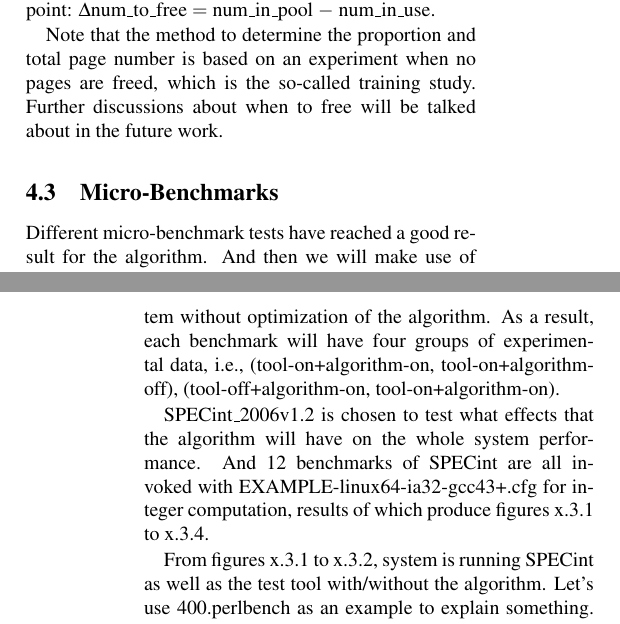
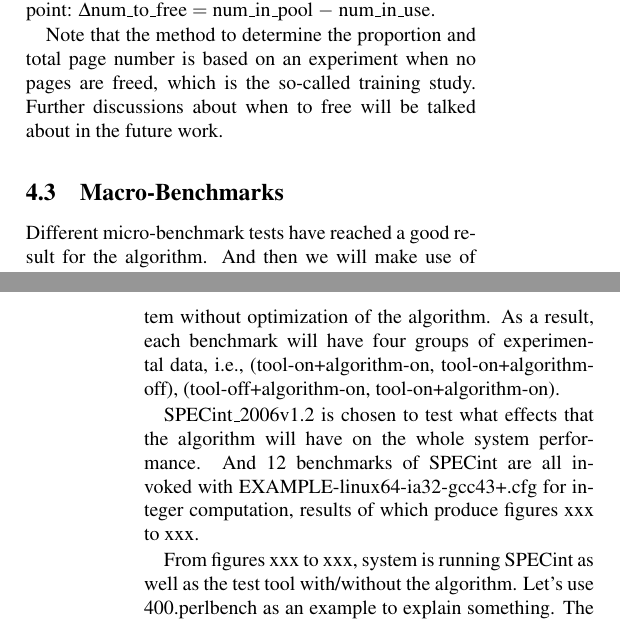
Before and after one commit to strongerwill/FastIO, a LaTeX document (doc/paper/paper_latex/fastio_v2/fastio.tex): two parts of the columns of pages 3 and 4 of 4, joined at a grey line, cut so that both start at the same text. Compiled offline with pdfLaTeX; a LaTeX package or settings file that is missing is left out.

Commit message:
fastio_v2
version 2

```diff
--- a/doc/paper/paper_latex/fastio_v2/fastio.tex
+++ b/doc/paper/paper_latex/fastio_v2/fastio.tex
@@ -222,13 +222,13 @@ Besides the I/O efficiency and CPU usage, the algorithm should also be evaluated
 
 Note that the method to determine the proportion and total page number is based on an experiment when no pages are freed, which is the so-called training study. Further discussions about when to free will be talked about in the future work.
 
-\subsection{Micro-Benchmarks}
+\subsection{Macro-Benchmarks}
 
 Different micro-benchmark tests have reached a good result for the algorithm. And then we will make use of macro-benchmarks to evaluate its effect on overall system performance as well as I/O performance. Within each benchmark test, two experimental settings are designed for fair comparison. One is benchmark with the stress test tool, and the other has nothing but the benchmark. Based on each setting, performance of the algorithm is compared with that of general guest system without optimization of the algorithm. As a result, each benchmark will have four groups of experimental data, i.e., (tool-on+algorithm-on, tool-on+algorithm-off), (tool-off+algorithm-on, tool-on+algorithm-on).
 
-SPECint\_2006v1.2 is chosen to test what effects that the algorithm will have on the whole system performance. And $12$ benchmarks of SPECint are all invoked with EXAMPLE-linux64-ia32-gcc43+.cfg for integer computation, results of which produce figures x.3.1 to x.3.4.
+SPECint\_2006v1.2 is chosen to test what effects that the algorithm will have on the whole system performance. And $12$ benchmarks of SPECint are all invoked with EXAMPLE-linux64-ia32-gcc43+.cfg for integer computation, results of which produce figures xxx to xxx.
 
-From figures x.3.1 to x.3.2, system is running SPECint as well as the test tool with/without the algorithm. Let’s use 400.perlbench as an example to explain something. The amount of time in seconds that the benchmark takes to run with the algorithm is from xxx to xxx, and the ration range is from xxx to xxx, both of which are within ranges of perlbench without the algorithm. And this explanation also works for the rest $11$ benchmarks. And so do the rest two figures. Thus, we think that experimental results of each benchmark are almost the same with/without the algorithm, which indicate that the algorithm does not have any bad effect on system performance.
+From figures xxx to xxx, system is running SPECint as well as the test tool with/without the algorithm. Let’s use 400.perlbench as an example to explain something. The amount of time in seconds that the benchmark takes to run with the algorithm is from xxx to xxx, and the ration range is from xxx to xxx, both of which are within ranges of perlbench without the algorithm. And this explanation also works for the rest $11$ benchmarks. And so do the rest two figures. Thus, we think that experimental results of each benchmark are almost the same with/without the algorithm, which indicate that the algorithm does not have any bad effect on system performance.
 
 As for I/O performance, we use netperf to evaluate the performance of network-intensive workloads. To overcome the adverse effect caused by real network jitter, the tested machine is connected directly to a tester machine by a network cable. Then we measure the network throughput from the tester machine being a client by sending a bulk of TCP packets to the tested machine being a server. More specifically, tester client connects to the tested server by building a single TCP connection, test type of which is TCP\_STREAM, and test length of which lasts $60$ seconds. On top of that, the TCP\_STREAM test of netperf is run $30$ times to obtain an average value of throughput.
 
```
Also changed, not shown: doc/paper/paper_latex/fastio_v2/fastio.pdf, 3 other files.
